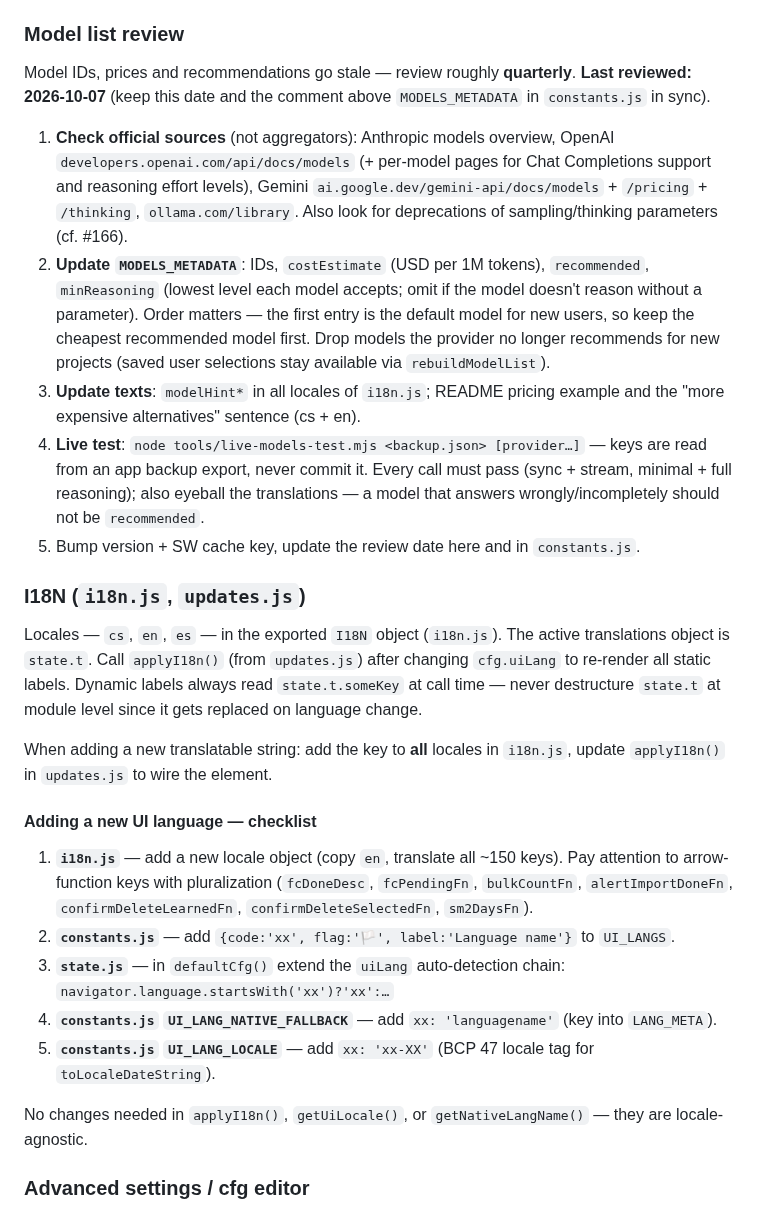
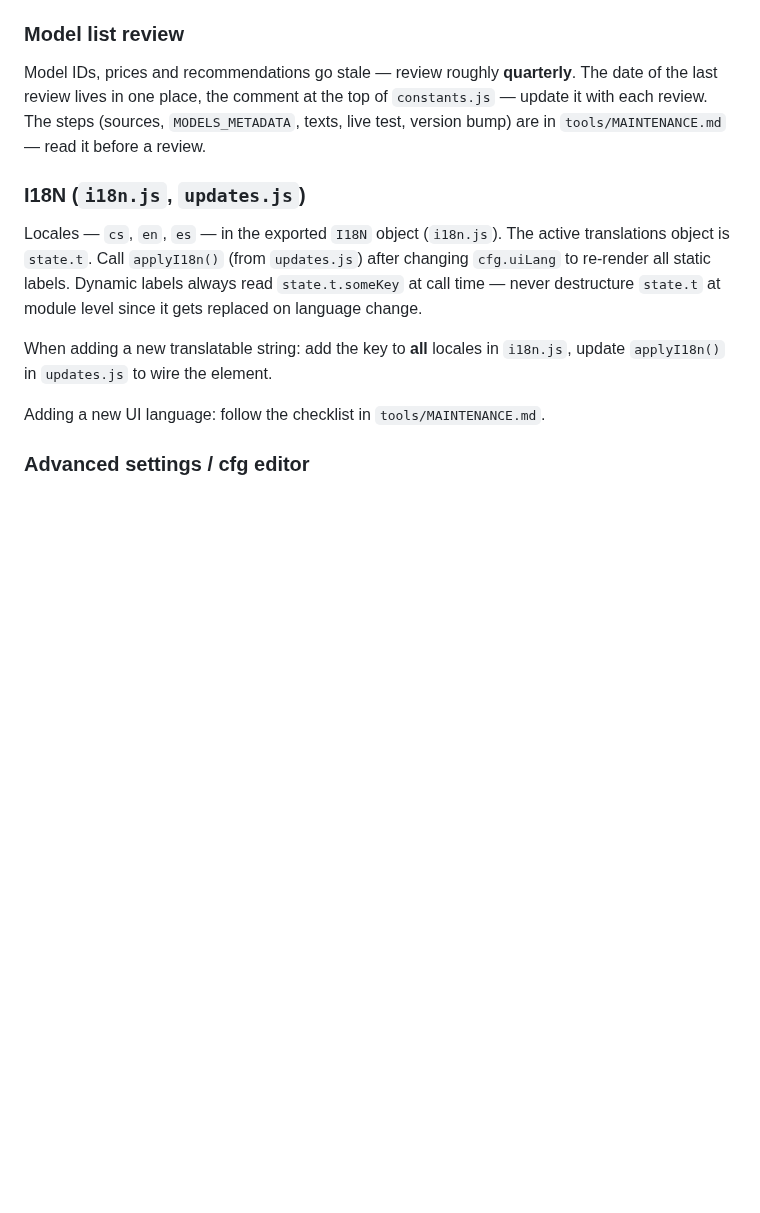
Before and after one commit to honzabfu/jz-language-tutor, a Markdown page: CLAUDE.md, the part around one of its changes. Drawn GitHub-style; blank space fills up the shorter version.

```diff
--- a/CLAUDE.md
+++ b/CLAUDE.md
@@ -127,13 +127,7 @@ API keys are sent in headers, never in URLs (Gemini: `x-goog-api-key`). Anthropi
 
 ### Model list review
 
-Model IDs, prices and recommendations go stale — review roughly **quarterly**. **Last reviewed: 2026-10-07** (keep this date and the comment above `MODELS_METADATA` in `constants.js` in sync).
-
-1. **Check official sources** (not aggregators): Anthropic models overview, OpenAI `developers.openai.com/api/docs/models` (+ per-model pages for Chat Completions support and reasoning effort levels), Gemini `ai.google.dev/gemini-api/docs/models` + `/pricing` + `/thinking`, `ollama.com/library`. Also look for deprecations of sampling/thinking parameters (cf. #166).
-2. **Update `MODELS_METADATA`**: IDs, `costEstimate` (USD per 1M tokens), `recommended`, `minReasoning` (lowest level each model accepts; omit if the model doesn't reason without a parameter). Order matters — the first entry is the default model for new users, so keep the cheapest recommended model first. Drop models the provider no longer recommends for new projects (saved user selections stay available via `rebuildModelList`).
-3. **Update texts**: `modelHint*` in all locales of `i18n.js`; README pricing example and the "more expensive alternatives" sentence (cs + en).
-4. **Live test**: `node tools/live-models-test.mjs <backup.json> [provider…]` — keys are read from an app backup export, never commit it. Every call must pass (sync + stream, minimal + full reasoning); also eyeball the translations — a model that answers wrongly/incompletely should not be `recommended`.
-5. Bump version + SW cache key, update the review date here and in `constants.js`.
+Model IDs, prices and recommendations go stale — review roughly **quarterly**. The date of the last review lives in one place, the comment at the top of `constants.js` — update it with each review. The steps (sources, `MODELS_METADATA`, texts, live test, version bump) are in `tools/MAINTENANCE.md` — read it before a review.
 
 ### I18N (`i18n.js`, `updates.js`)
 
@@ -141,15 +135,7 @@ Locales — `cs`, `en`, `es` — in the exported `I18N` object (`i18n.js`). The
 
 When adding a new translatable string: add the key to **all** locales in `i18n.js`, update `applyI18n()` in `updates.js` to wire the element.
 
-#### Adding a new UI language — checklist
-
-1. **`i18n.js`** — add a new locale object (copy `en`, translate all ~150 keys). Pay attention to arrow-function keys with pluralization (`fcDoneDesc`, `fcPendingFn`, `bulkCountFn`, `alertImportDoneFn`, `confirmDeleteLearnedFn`, `confirmDeleteSelectedFn`, `sm2DaysFn`).
-2. **`constants.js`** — add `{code:'xx', flag:'🏳️', label:'Language name'}` to `UI_LANGS`.
-3. **`state.js`** — in `defaultCfg()` extend the `uiLang` auto-detection chain: `navigator.language.startsWith('xx')?'xx':…`
-4. **`constants.js` `UI_LANG_NATIVE_FALLBACK`** — add `xx: 'languagename'` (key into `LANG_META`).
-5. **`constants.js` `UI_LANG_LOCALE`** — add `xx: 'xx-XX'` (BCP 47 locale tag for `toLocaleDateString`).
-
-No changes needed in `applyI18n()`, `getUiLocale()`, or `getNativeLangName()` — they are locale-agnostic.
+Adding a new UI language: follow the checklist in `tools/MAINTENANCE.md`.
 
 ### Advanced settings / cfg editor
 
```
Also changed, not shown: other parts of CLAUDE.md (+22 -65 lines), tools/MAINTENANCE.md (added, +23 -0 lines).
